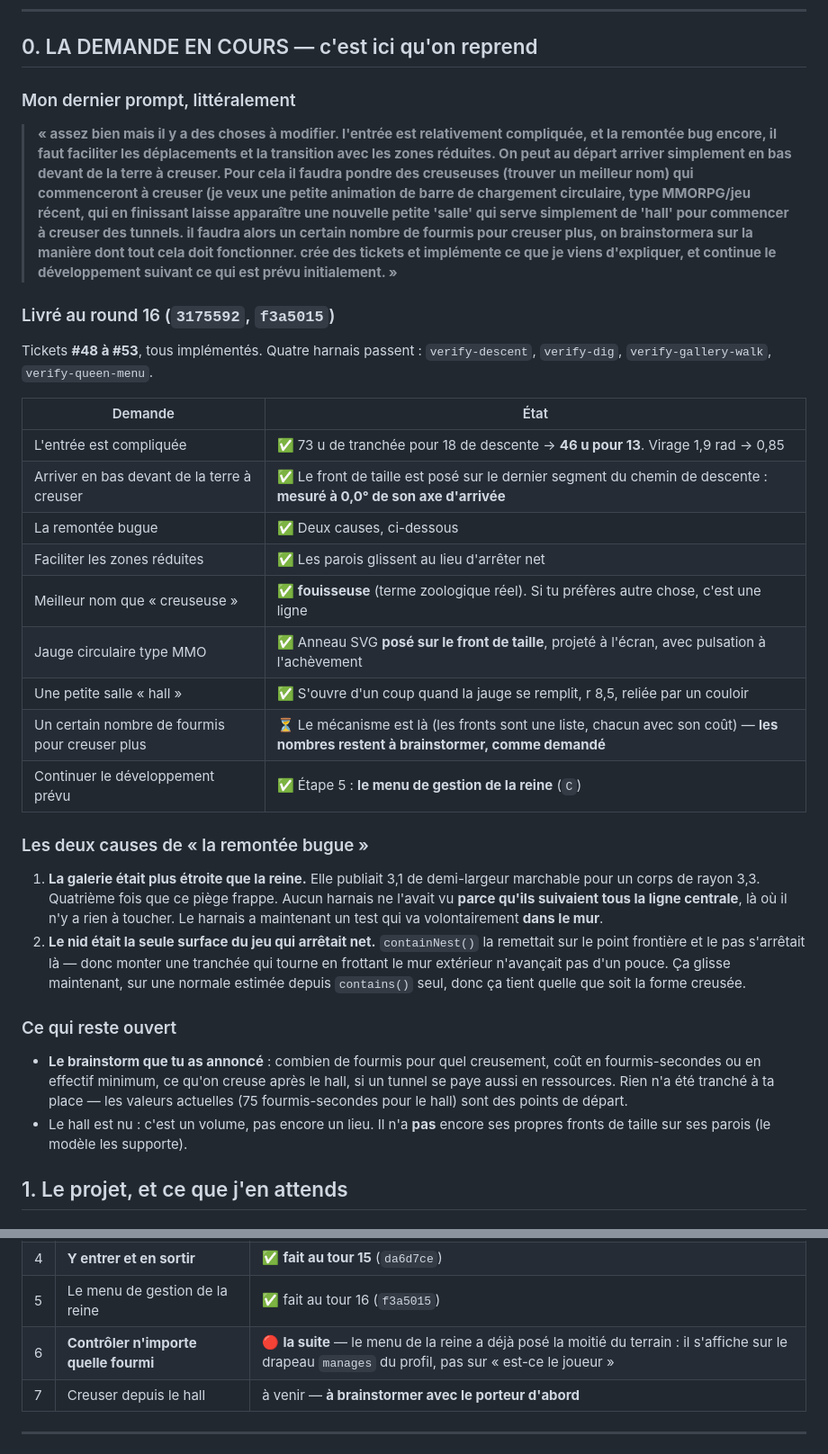
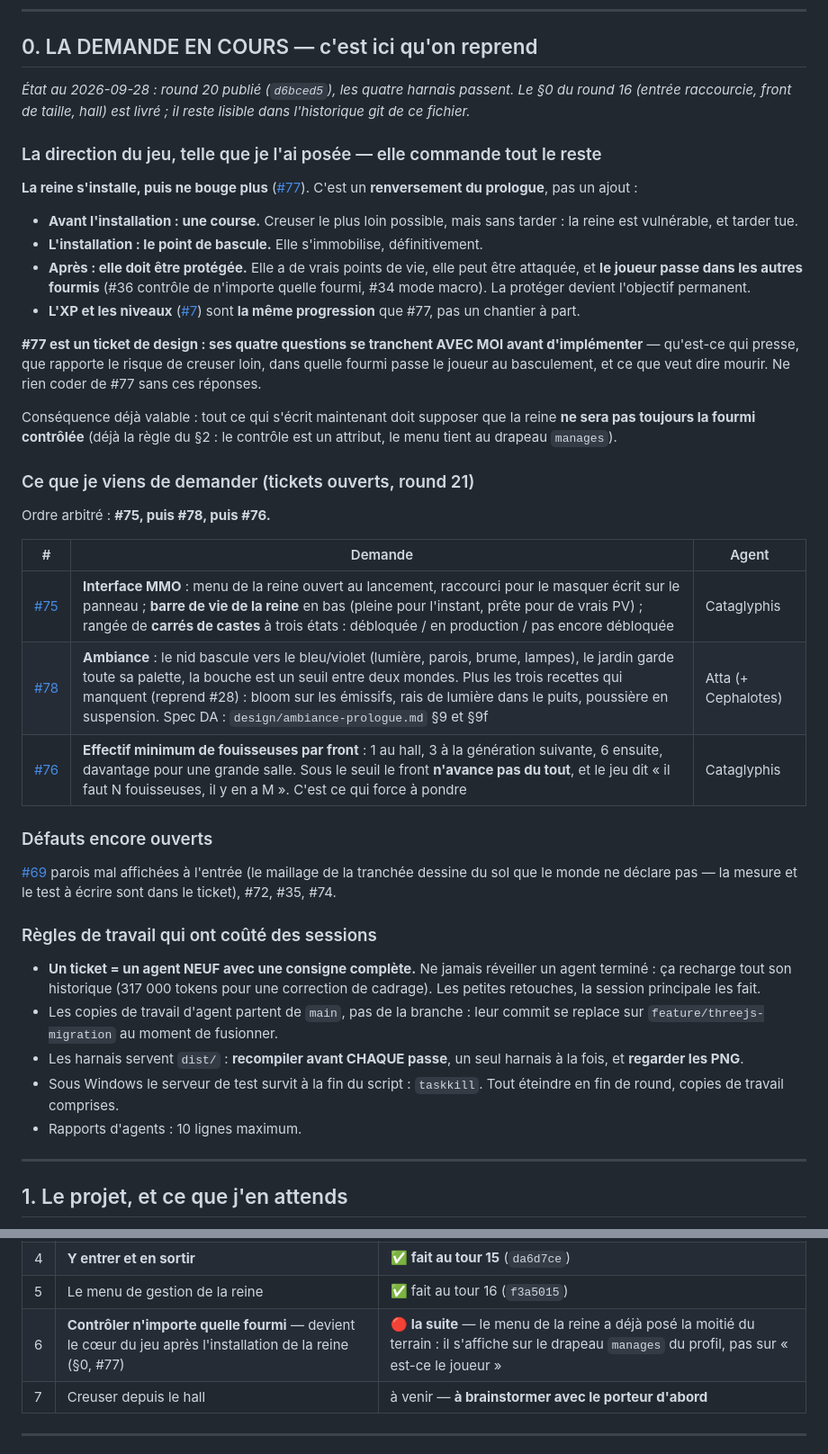
Before and after one commit to splatch17/Myrmidia, a Markdown page: REPRISE.md, 2 parts joined by grey strips. Shown at 90% size. Rendered like a GitHub page.

Commit message:
Write down where the game is going: a queen who settles, then colonists who defend her (#77, #7)
Co-Authored-By: Claude Opus 5.5 <noreply@anthropic.com>

```diff
--- a/REPRISE.md
+++ b/REPRISE.md
@@ -13,60 +13,64 @@
 
 ## 0. LA DEMANDE EN COURS — c'est ici qu'on reprend
 
-### Mon dernier prompt, littéralement
+*État au 2026-09-28 : round 20 publié (`d6bced5`), les quatre harnais passent.
+Le §0 du round 16 (entrée raccourcie, front de taille, hall) est livré ; il
+reste lisible dans l'historique git de ce fichier.*
 
-> **« assez bien mais il y a des choses à modifier. l'entrée est relativement
-> compliquée, et la remontée bug encore, il faut faciliter les déplacements et
-> la transition avec les zones réduites. On peut au départ arriver simplement
-> en bas devant de la terre à creuser. Pour cela il faudra pondre des
-> creuseuses (trouver un meilleur nom) qui commenceront à creuser (je veux une
-> petite animation de barre de chargement circulaire, type MMORPG/jeu récent,
-> qui en finissant laisse apparaître une nouvelle petite 'salle' qui serve
-> simplement de 'hall' pour commencer à creuser des tunnels. il faudra alors un
-> certain nombre de fourmis pour creuser plus, on brainstormera sur la manière
-> dont tout cela doit fonctionner. crée des tickets et implémente ce que je
-> viens d'expliquer, et continue le développement suivant ce qui est prévu
-> initialement. »**
+### La direction du jeu, telle que je l'ai posée — elle commande tout le reste
 
-### Livré au round 16 (`3175592`, `f3a5015`)
+**La reine s'installe, puis ne bouge plus** ([#77](https://github.com/splatch17/Myrmidia/issues/77)).
+C'est un **renversement du prologue**, pas un ajout :
 
-Tickets **#48 à #53**, tous implémentés. Quatre harnais passent :
-`verify-descent`, `verify-dig`, `verify-gallery-walk`, `verify-queen-menu`.
+- **Avant l'installation : une course.** Creuser le plus loin possible, mais
+  sans tarder : la reine est vulnérable, et tarder tue.
+- **L'installation : le point de bascule.** Elle s'immobilise, définitivement.
+- **Après : elle doit être protégée.** Elle a de vrais points de vie, elle peut
+  être attaquée, et **le joueur passe dans les autres fourmis** (#36 contrôle
+  de n'importe quelle fourmi, #34 mode macro). La protéger devient l'objectif
+  permanent.
+- **L'XP et les niveaux** ([#7](https://github.com/splatch17/Myrmidia/issues/7))
+  sont **la même progression** que #77, pas un chantier à part.
 
-| Demande | État |
-|---|---|
-| L'entrée est compliquée | ✅ 73 u de tranchée pour 18 de descente → **46 u pour 13**. Virage 1,9 rad → 0,85 |
-| Arriver en bas devant de la terre à creuser | ✅ Le front de taille est posé sur le dernier segment du chemin de descente : **mesuré à 0,0° de son axe d'arrivée** |
-| La remontée bugue | ✅ Deux causes, ci-dessous |
-| Faciliter les zones réduites | ✅ Les parois glissent au lieu d'arrêter net |
-| Meilleur nom que « creuseuse » | ✅ **fouisseuse** (terme zoologique réel). Si tu préfères autre chose, c'est une ligne |
-| Jauge circulaire type MMO | ✅ Anneau SVG **posé sur le front de taille**, projeté à l'écran, avec pulsation à l'achèvement |
-| Une petite salle « hall » | ✅ S'ouvre d'un coup quand la jauge se remplit, r 8,5, reliée par un couloir |
-| Un certain nombre de fourmis pour creuser plus | ⏳ Le mécanisme est là (les fronts sont une liste, chacun avec son coût) — **les nombres restent à brainstormer, comme demandé** |
-| Continuer le développement prévu | ✅ Étape 5 : **le menu de gestion de la reine** (`C`) |
+**#77 est un ticket de design : ses quatre questions se tranchent AVEC MOI
+avant d'implémenter** — qu'est-ce qui presse, que rapporte le risque de
+creuser loin, dans quelle fourmi passe le joueur au basculement, et ce que
+veut dire mourir. Ne rien coder de #77 sans ces réponses.
 
-### Les deux causes de « la remontée bugue »
+Conséquence déjà valable : tout ce qui s'écrit maintenant doit supposer que
+la reine **ne sera pas toujours la fourmi contrôlée** (déjà la règle du §2 :
+le contrôle est un attribut, le menu tient au drapeau `manages`).
 
-1. **La galerie était plus étroite que la reine.** Elle publiait 3,1 de
-   demi-largeur marchable pour un corps de rayon 3,3. Quatrième fois que ce
-   piège frappe. Aucun harnais ne l'avait vu **parce qu'ils suivaient tous la
-   ligne centrale**, là où il n'y a rien à toucher. Le harnais a maintenant un
-   test qui va volontairement **dans le mur**.
-2. **Le nid était la seule surface du jeu qui arrêtait net.** `containNest()`
-   la remettait sur le point frontière et le pas s'arrêtait là — donc monter
-   une tranchée qui tourne en frottant le mur extérieur n'avançait pas d'un
-   pouce. Ça glisse maintenant, sur une normale estimée depuis `contains()`
-   seul, donc ça tient quelle que soit la forme creusée.
+### Ce que je viens de demander (tickets ouverts, round 21)
 
-### Ce qui reste ouvert
+Ordre arbitré : **#75, puis #78, puis #76.**
 
-- **Le brainstorm que tu as annoncé** : combien de fourmis pour quel
-  creusement, coût en fourmis-secondes ou en effectif minimum, ce qu'on creuse
-  après le hall, si un tunnel se paye aussi en ressources. Rien n'a été tranché
-  à ta place — les valeurs actuelles (75 fourmis-secondes pour le hall) sont
-  des points de départ.
-- Le hall est nu : c'est un volume, pas encore un lieu. Il n'a **pas** encore
-  ses propres fronts de taille sur ses parois (le modèle les supporte).
+| # | Demande | Agent |
+|---|---|---|
+| [#75](https://github.com/splatch17/Myrmidia/issues/75) | **Interface MMO** : menu de la reine ouvert au lancement, raccourci pour le masquer écrit sur le panneau ; **barre de vie de la reine** en bas (pleine pour l'instant, prête pour de vrais PV) ; rangée de **carrés de castes** à trois états : débloquée / en production / pas encore débloquée | Cataglyphis |
+| [#78](https://github.com/splatch17/Myrmidia/issues/78) | **Ambiance** : le nid bascule vers le bleu/violet (lumière, parois, brume, lampes), le jardin garde toute sa palette, la bouche est un seuil entre deux mondes. Plus les trois recettes qui manquent (reprend #28) : bloom sur les émissifs, rais de lumière dans le puits, poussière en suspension. Spec DA : `design/ambiance-prologue.md` §9 et §9f | Atta (+ Cephalotes) |
+| [#76](https://github.com/splatch17/Myrmidia/issues/76) | **Effectif minimum de fouisseuses par front** : 1 au hall, 3 à la génération suivante, 6 ensuite, davantage pour une grande salle. Sous le seuil le front **n'avance pas du tout**, et le jeu dit « il faut N fouisseuses, il y en a M ». C'est ce qui force à pondre | Cataglyphis |
+
+### Défauts encore ouverts
+
+[#69](https://github.com/splatch17/Myrmidia/issues/69) parois mal affichées à
+l'entrée (le maillage de la tranchée dessine du sol que le monde ne déclare
+pas — la mesure et le test à écrire sont dans le ticket), #72, #35, #74.
+
+### Règles de travail qui ont coûté des sessions
+
+- **Un ticket = un agent NEUF avec une consigne complète.** Ne jamais réveiller
+  un agent terminé : ça recharge tout son historique (317 000 tokens pour une
+  correction de cadrage). Les petites retouches, la session principale les fait.
+- Les copies de travail d'agent partent de `main`, pas de la branche : leur
+  commit se replace sur `feature/threejs-migration` au moment de fusionner.
+- Les harnais servent `dist/` : **recompiler avant CHAQUE passe**, un seul
+  harnais à la fois, et **regarder les PNG**.
+- Sous Windows le serveur de test survit à la fin du script : `taskkill`. Tout
+  éteindre en fin de round, copies de travail comprises.
+- Rapports d'agents : 10 lignes maximum.
+
+---
 
 ## 1. Le projet, et ce que j'en attends
 
@@ -147,7 +151,7 @@ Conséquences **immédiates** sur le code (`design/castes-et-micro-macro.md` §3
 | 3 | Le tunnel s'ouvre d'un coup | ✅ fait |
 | 4 | **Y entrer et en sortir** | ✅ **fait au tour 15** (`da6d7ce`) |
 | 5 | Le menu de gestion de la reine | ✅ fait au tour 16 (`f3a5015`) |
-| 6 | **Contrôler n'importe quelle fourmi** | 🔴 **la suite** — le menu de la reine a déjà posé la moitié du terrain : il s'affiche sur le drapeau `manages` du profil, pas sur « est-ce le joueur » |
+| 6 | **Contrôler n'importe quelle fourmi** — devient le cœur du jeu après l'installation de la reine (§0, #77) | 🔴 **la suite** — le menu de la reine a déjà posé la moitié du terrain : il s'affiche sur le drapeau `manages` du profil, pas sur « est-ce le joueur » |
 | 7 | Creuser depuis le hall | à venir — **à brainstormer avec le porteur d'abord** |
 
 ---
```
